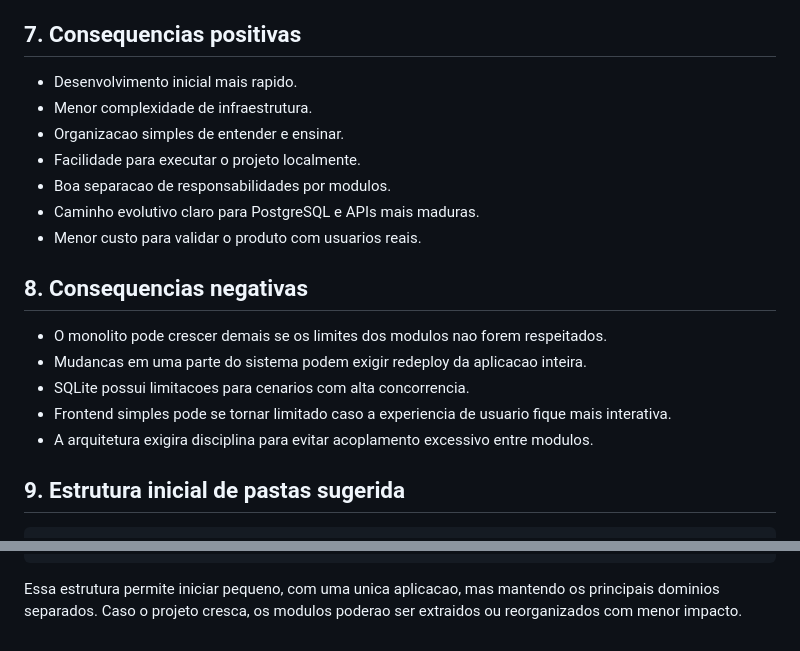
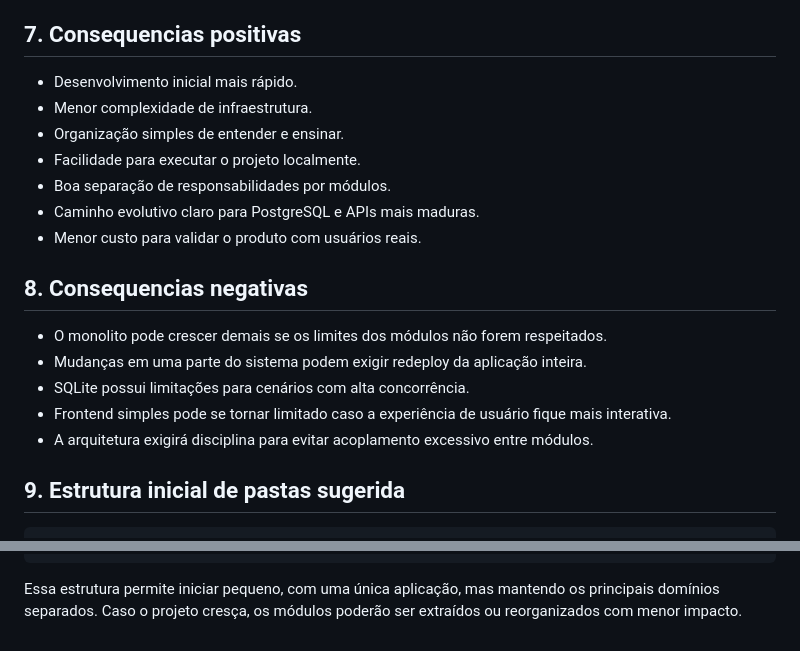
Before and after one commit to MarceloPV2020/reusetech-marketplace, a Markdown page: docs/adr.md, 2 parts joined by grey strips. Rendered like a GitHub page.

````diff
--- a/docs/adr.md
+++ b/docs/adr.md
@@ -61,21 +61,21 @@ Tailwind CSS permite criar uma interface visual inicial com rapidez, consistenci
 
 ## 7. Consequencias positivas
 
-- Desenvolvimento inicial mais rapido.
+- Desenvolvimento inicial mais rápido.
 - Menor complexidade de infraestrutura.
-- Organizacao simples de entender e ensinar.
+- Organização simples de entender e ensinar.
 - Facilidade para executar o projeto localmente.
-- Boa separacao de responsabilidades por modulos.
+- Boa separação de responsabilidades por módulos.
 - Caminho evolutivo claro para PostgreSQL e APIs mais maduras.
-- Menor custo para validar o produto com usuarios reais.
+- Menor custo para validar o produto com usuários reais.
 
 ## 8. Consequencias negativas
 
-- O monolito pode crescer demais se os limites dos modulos nao forem respeitados.
-- Mudancas em uma parte do sistema podem exigir redeploy da aplicacao inteira.
-- SQLite possui limitacoes para cenarios com alta concorrencia.
-- Frontend simples pode se tornar limitado caso a experiencia de usuario fique mais interativa.
-- A arquitetura exigira disciplina para evitar acoplamento excessivo entre modulos.
+- O monolito pode crescer demais se os limites dos módulos não forem respeitados.
+- Mudanças em uma parte do sistema podem exigir redeploy da aplicação inteira.
+- SQLite possui limitações para cenários com alta concorrência.
+- Frontend simples pode se tornar limitado caso a experiência de usuário fique mais interativa.
+- A arquitetura exigirá disciplina para evitar acoplamento excessivo entre módulos.
 
 ## 9. Estrutura inicial de pastas sugerida
 
@@ -135,4 +135,4 @@ reusetech-marketplace/
 `-- README.md
 ```
 
-Essa estrutura permite iniciar pequeno, com uma unica aplicacao, mas mantendo os principais dominios separados. Caso o projeto cresca, os modulos poderao ser extraidos ou reorganizados com menor impacto.
+Essa estrutura permite iniciar pequeno, com uma única aplicação, mas mantendo os principais domínios separados. Caso o projeto cresça, os módulos poderão ser extraídos ou reorganizados com menor impacto.
````
Also changed, not shown: other parts of docs/adr.md (+27 -27 lines).
